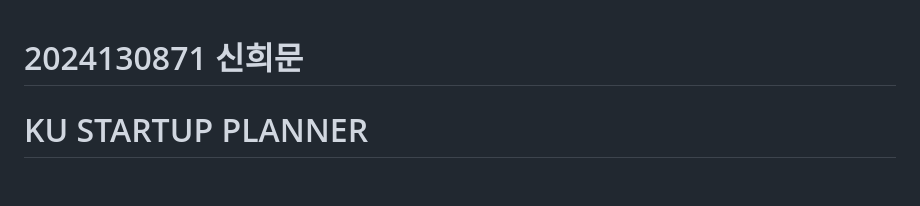
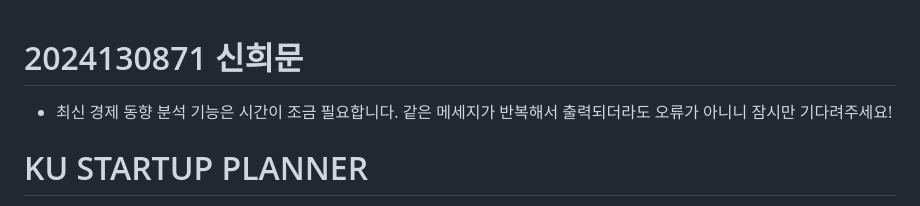
Before and after one commit to M0ON1115/2026spring, a Markdown page: README.md, the part around the change. Drawn GitHub-style; blank space fills up the shorter version.

Commit message:
Update README.md
최신 경제 동향 분석 기능 관련 안내문 추가

```diff
--- a/README.md
+++ b/README.md
@@ -1,4 +1,6 @@
 # 2024130871 신희문
+* 최신 경제 동향 분석 기능은 시간이 조금 필요합니다. 같은 메세지가 반복해서 출력되더라도 오류가 아니니 잠시만 기다려주세요!
+
 # KU STARTUP PLANNER
 
 [https://www.m0on1115.com](https://www.m0on1115.com/)
```
